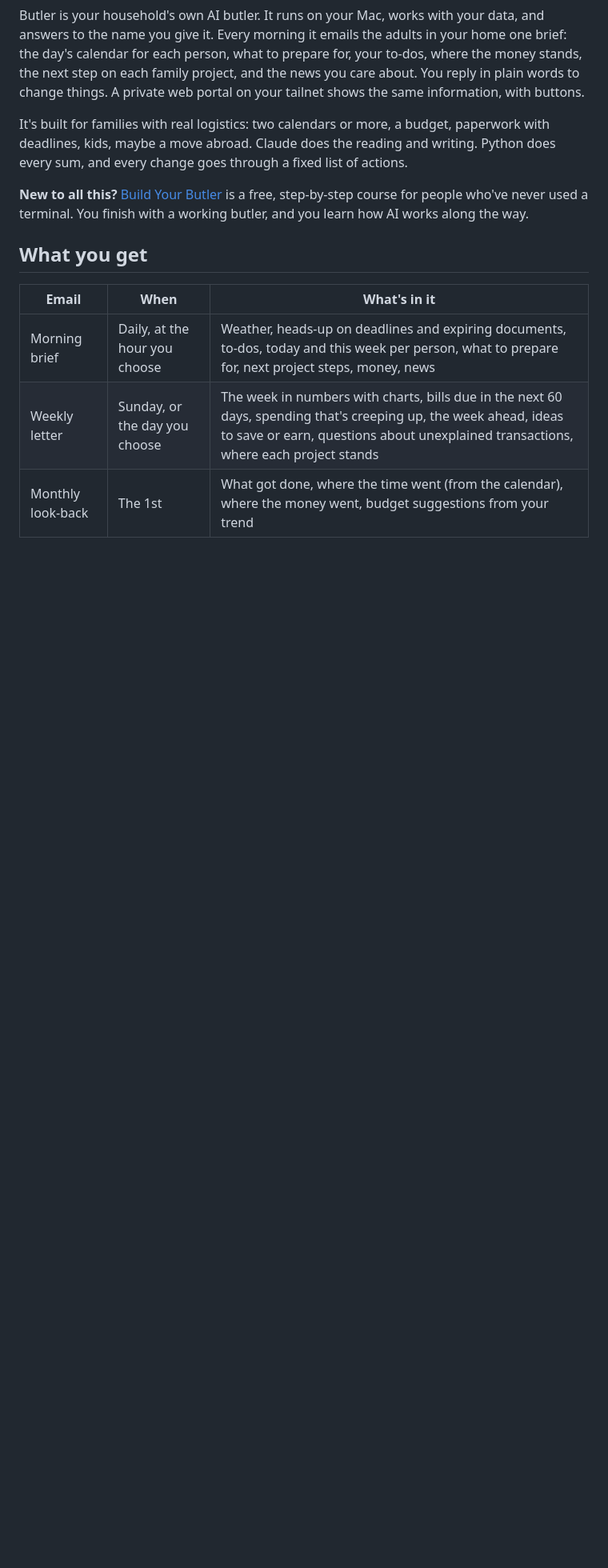
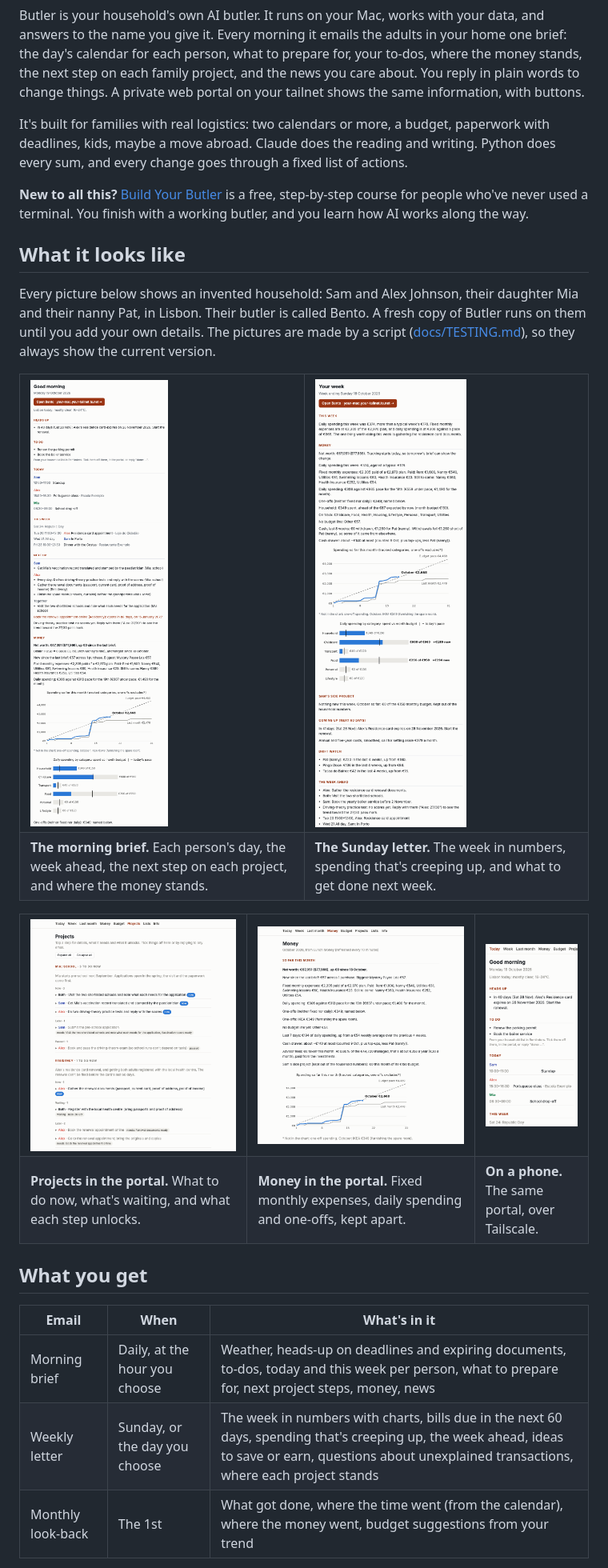
Before and after one commit to MadFiddlerLabs/butler, a Markdown page: README.md, the part around the change. Shown at 80% size. GitHub-like rendering; pictures changed too: docs/images/brief.png (added), docs/images/portal-money.png (added), docs/images/portal-phone.png (added); blank space fills up the shorter version.

```diff
--- a/README.md
+++ b/README.md
@@ -13,6 +13,37 @@ sum, and every change goes through a fixed list of actions.
 **New to all this?** [Build Your Butler](https://buildyourbutler.com) is a free, step-by-step
 course for people who've never used a terminal. You finish with a working butler, and you
 learn how AI works along the way.
+
+## What it looks like
+
+Every picture below shows an invented household: Sam and Alex Johnson, their daughter Mia and
+their nanny Pat, in Lisbon. Their butler is called Bento. A fresh copy of Butler runs on them
+until you add your own details. The pictures are made by a script
+([docs/TESTING.md](docs/TESTING.md#readme-screenshots)), so they always show the current version.
+
+<table>
+<tr>
+<td width="50%" valign="top"><img src="docs/images/brief.png" alt="The morning brief: weather, heads-up, to-dos, each person's day, the week, next steps on projects, and money with charts"></td>
+<td width="50%" valign="top"><img src="docs/images/weekly-letter.png" alt="The Sunday letter: the week in numbers, money against plan with charts, what's coming up, spending that's creeping up, and the week ahead"></td>
+</tr>
+<tr>
+<td><b>The morning brief.</b> Each person's day, the week ahead, the next step on each project, and where the money stands.</td>
+<td><b>The Sunday letter.</b> The week in numbers, spending that's creeping up, and what to get done next week.</td>
+</tr>
+</table>
+
+<table>
+<tr>
+<td width="40%" valign="top"><img src="docs/images/portal-projects.png" alt="The portal's Projects page: steps to do now, later, waiting and paused, by person"></td>
+<td width="40%" valign="top"><img src="docs/images/portal-money.png" alt="The portal's Money page: fixed monthly expenses, daily spending against pace, one-offs and a month-to-date chart"></td>
+<td width="20%" valign="top"><img src="docs/images/portal-phone.png" alt="The portal on a phone, showing this morning's brief"></td>
+</tr>
+<tr>
+<td><b>Projects in the portal.</b> What to do now, what's waiting, and what each step unlocks.</td>
+<td><b>Money in the portal.</b> Fixed monthly expenses, daily spending and one-offs, kept apart.</td>
+<td><b>On a phone.</b> The same portal, over Tailscale.</td>
+</tr>
+</table>
 
 ## What you get
 
```
Also changed, not shown: CLAUDE.md (+1 -0 lines), docs/TESTING.md (+33 -0 lines), 8 other files.
